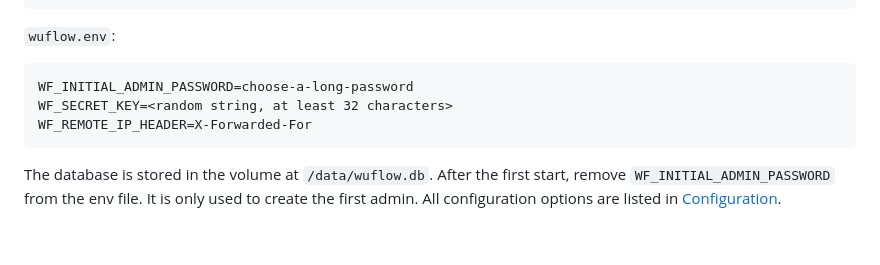
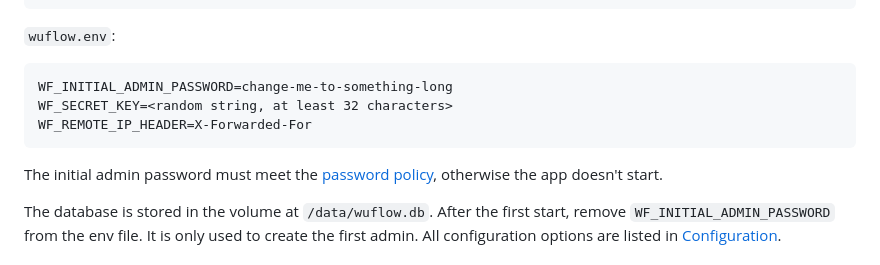
Before and after one commit to pwurbs/wuflow, a Markdown page: docs/deployment.md, the part around the change. Drawn GitHub-style; blank space fills up the shorter version.

````diff
--- a/docs/deployment.md
+++ b/docs/deployment.md
@@ -20,10 +20,12 @@ docker run -d --name wuflow --restart unless-stopped \
 `wuflow.env`:
 
 ```
-WF_INITIAL_ADMIN_PASSWORD=choose-a-long-password
+WF_INITIAL_ADMIN_PASSWORD=change-me-to-something-long
 WF_SECRET_KEY=<random string, at least 32 characters>
 WF_REMOTE_IP_HEADER=X-Forwarded-For
 ```
+
+The initial admin password must meet the [password policy](user-management.md#password-policy), otherwise the app doesn't start.
 
 The database is stored in the volume at `/data/wuflow.db`. After the first start, remove `WF_INITIAL_ADMIN_PASSWORD` from the env file. It is only used to create the first admin. All configuration options are listed in [Configuration](configuration.md).
 
````
Also changed, not shown: README.md (+3 -3 lines).
